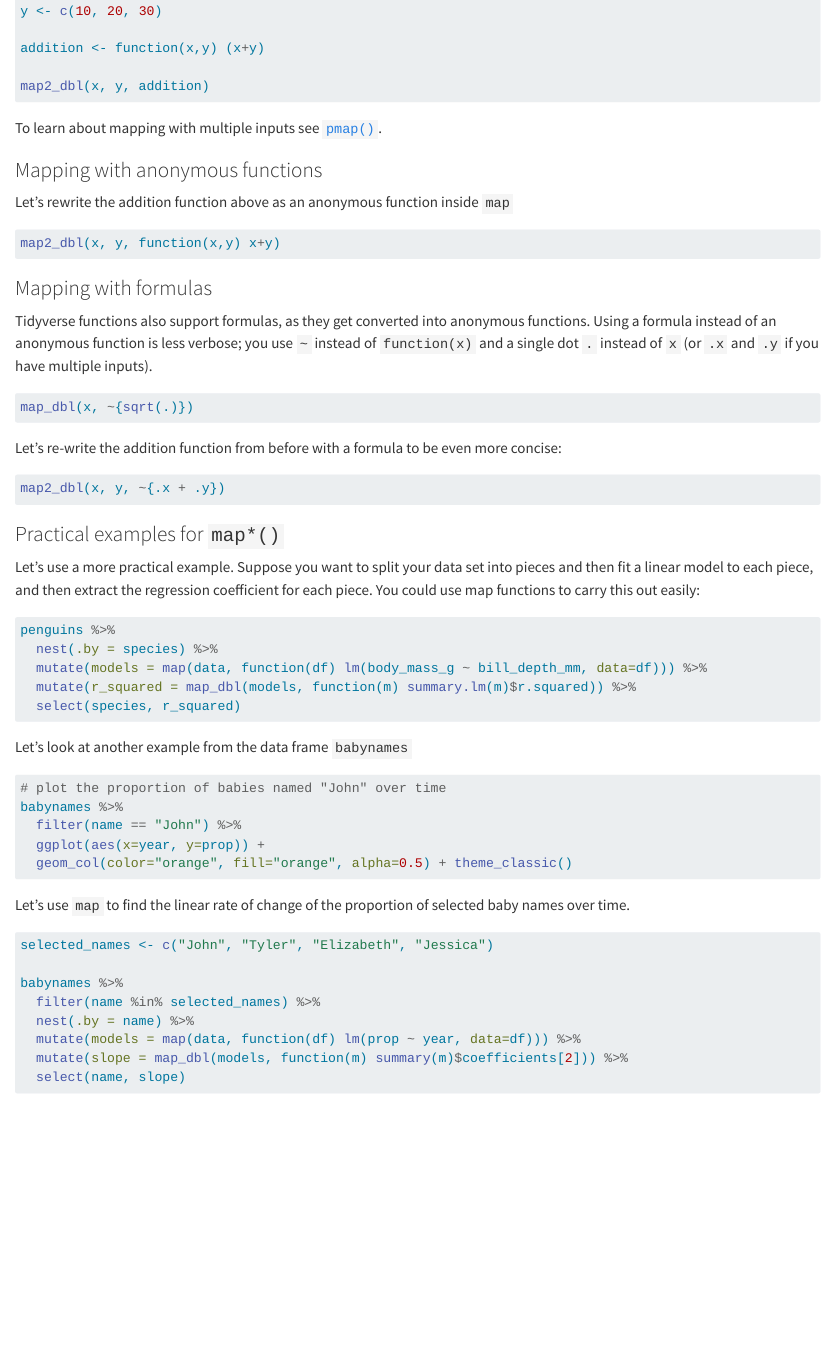
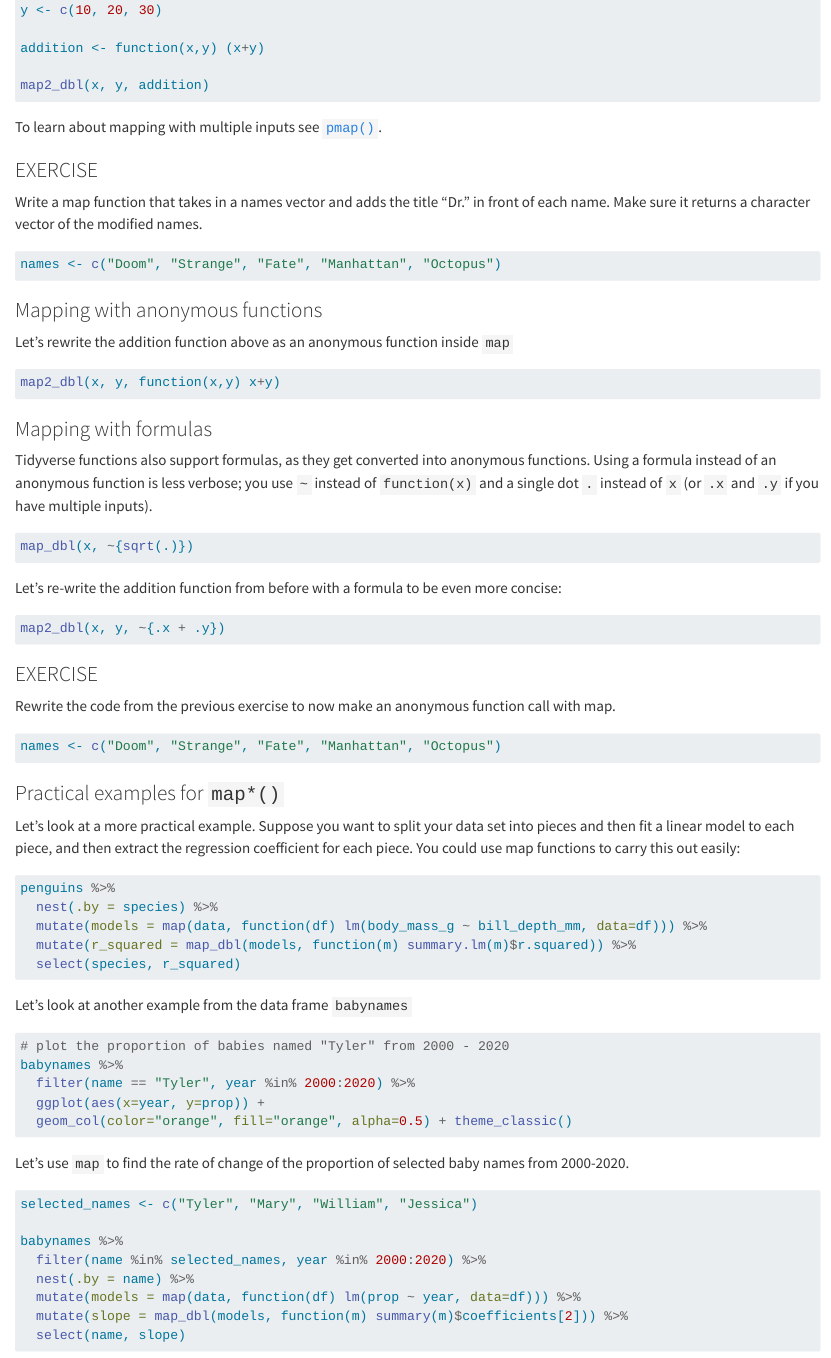
Before and after one commit to nuitrcs/R-intermediate-tidyverse-2025, a Quarto document (Writing_functions.qmd): the page in a window 1100 px wide, from 10190 px down before the commit and from 10230 px down after it, so that both start at the same text. Rendered offline with R 4.5, knitr and Pandoc in place of Quarto, with nearby package versions.

Commit message:
modified exercises

````diff
--- a/Writing_functions.qmd
+++ b/Writing_functions.qmd
@@ -554,6 +549,15 @@ map2_dbl(x, y, addition)
 
 To learn about mapping with multiple inputs see [`pmap()`](https://dcl-prog.stanford.edu/purrr-parallel.html#pmap).
 
+### EXERCISE
+
+Write a map function that takes in a names vector and adds the title "Dr." in front of each name. Make sure it returns a character vector of the modified names.
+
+```{r}
+names <- c("Doom", "Strange", "Fate", "Manhattan", "Octopus")
+
+```
+
 ### Mapping with anonymous functions
 
 Let's rewrite the addition function above as an anonymous function inside `map`
@@ -576,9 +580,18 @@ Let's re-write the addition function from before with a formula to be even more
 map2_dbl(x, y, ~{.x + .y})
 ```
 
+### EXERCISE
+
+Rewrite the code from the previous exercise to now make an anonymous function call with map.
+
+```{r}
+names <- c("Doom", "Strange", "Fate", "Manhattan", "Octopus")
+
+```
+
 ### Practical examples for `map*()`
 
-Let's use a more practical example. Suppose you want to split your data set into pieces and then fit a linear model to each piece, and then extract the regression coefficient for each piece. You could use map functions to carry this out easily:
+Let's look at a more practical example. Suppose you want to split your data set into pieces and then fit a linear model to each piece, and then extract the regression coefficient for each piece. You could use map functions to carry this out easily:
 
 ```{r}
 penguins %>%
@@ -591,20 +604,20 @@ penguins %>%
 Let's look at another example from the data frame `babynames`
 
 ```{r}
-# plot the proportion of babies named "John" over time
+# plot the proportion of babies named "Tyler" from 2000 - 2020
 babynames %>%
-  filter(name == "John") %>%
+  filter(name == "Tyler", year %in% 2000:2020) %>%
   ggplot(aes(x=year, y=prop)) +
   geom_col(color="orange", fill="orange", alpha=0.5) + theme_classic()
 ```
 
-Let's use `map` to find the linear rate of change of the proportion of selected baby names over time.
+Let's use `map` to find the rate of change of the proportion of selected baby names from 2000-2020.
 
 ```{r}
-selected_names <- c("John", "Tyler", "Elizabeth", "Jessica")
+selected_names <- c("Tyler", "Mary", "William", "Jessica")
 
 babynames %>%
-  filter(name %in% selected_names) %>%
+  filter(name %in% selected_names, year %in% 2000:2020) %>%
   nest(.by = name) %>%
   mutate(models = map(data, function(df) lm(prop ~ year, data=df))) %>%
   mutate(slope = map_dbl(models, function(m) summary(m)$coefficients[2])) %>%
````
Also changed, not shown: Writing_functions.qmd (33 more changed lines).
